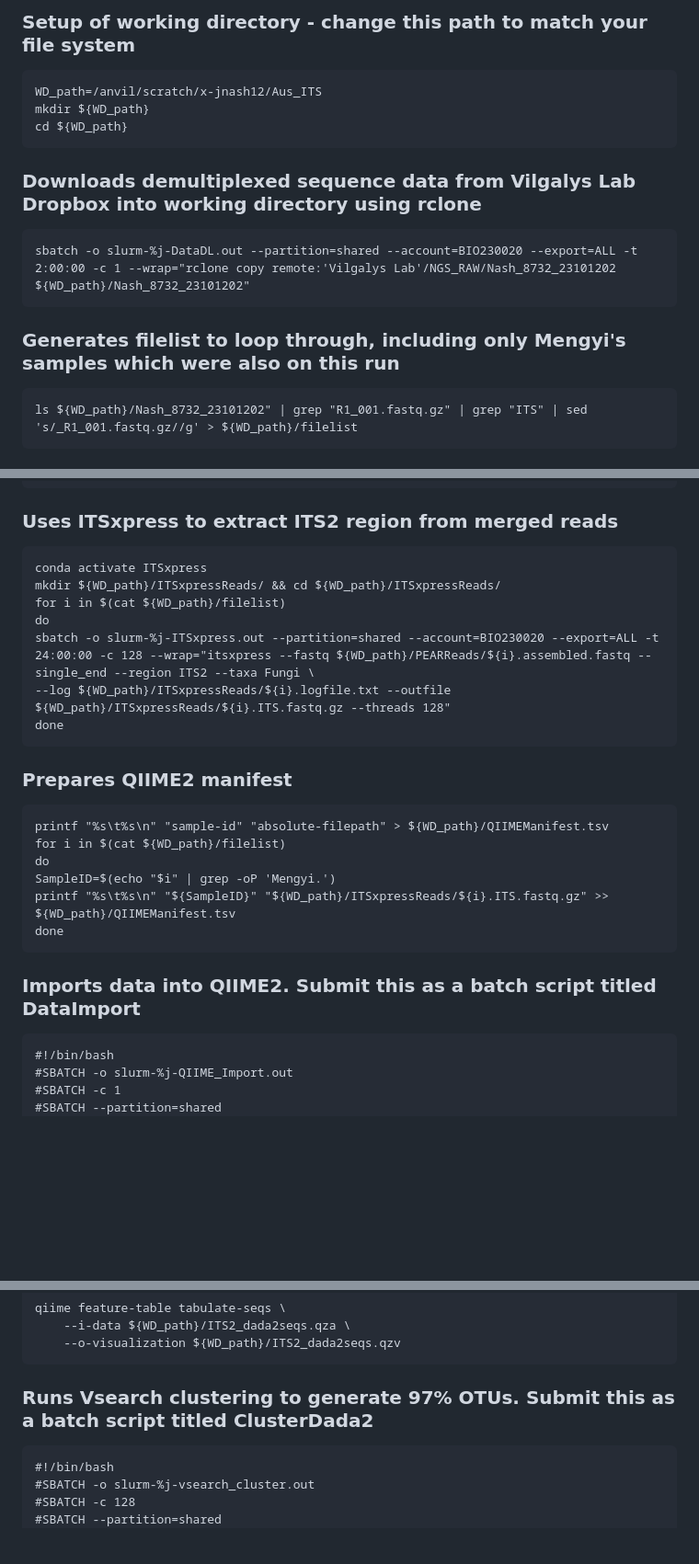
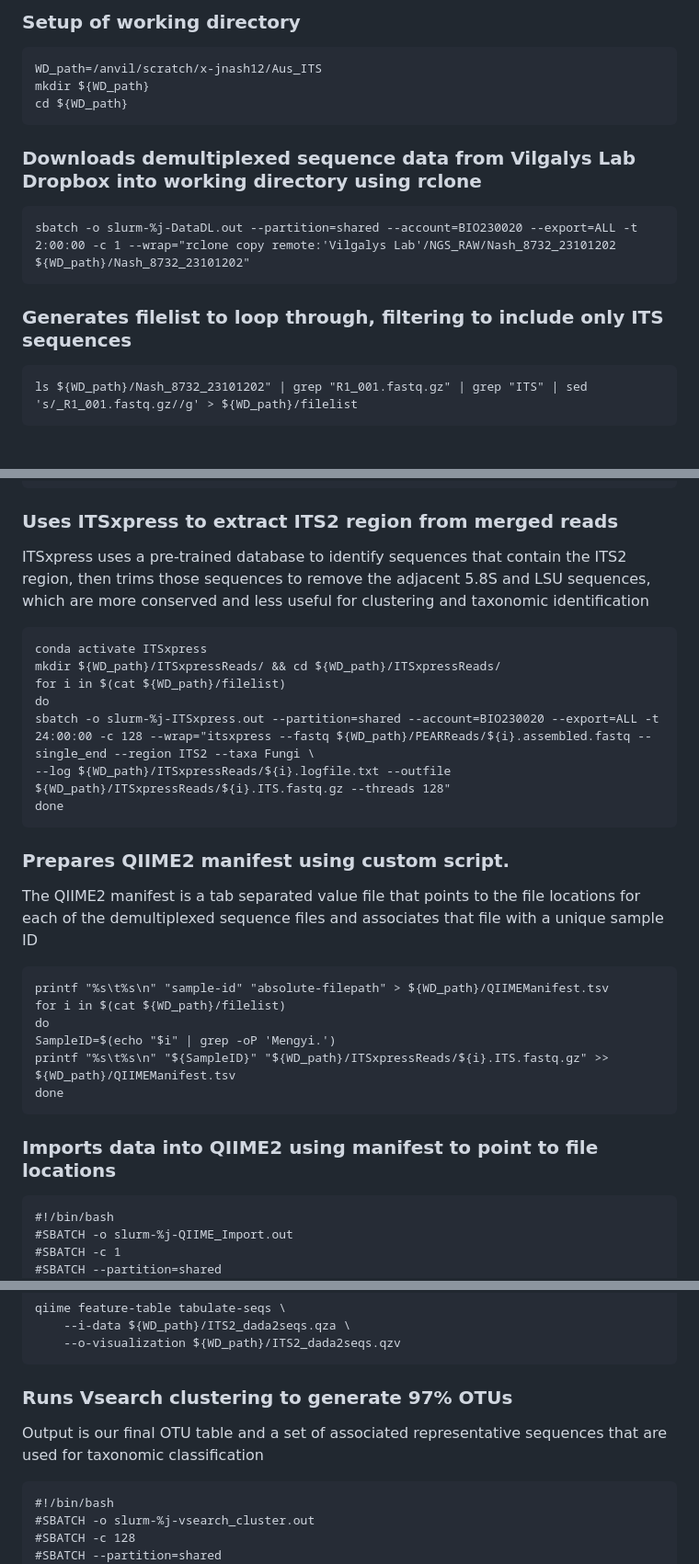
Before and after one commit to jakenash12/Aus-Invasions-2023-Course, a Markdown page: Aus_ITSPipeline.md, 3 parts joined by grey strips. Shown at 92% size. GitHub-like rendering; blank space fills up the shorter version.

````diff
--- a/Aus_ITSPipeline.md
+++ b/Aus_ITSPipeline.md
@@ -1,4 +1,4 @@
-### Setup of working directory - change this path to match your file system
+### Setup of working directory
 ```
 WD_path=/anvil/scratch/x-jnash12/Aus_ITS
 mkdir ${WD_path}
@@ -10,7 +10,7 @@ cd ${WD_path}
 sbatch -o slurm-%j-DataDL.out --partition=shared --account=BIO230020 --export=ALL -t 2:00:00 -c 1 --wrap="rclone copy remote:'Vilgalys Lab'/NGS_RAW/Nash_8732_23101202 ${WD_path}/Nash_8732_23101202"
 ```
 
-### Generates filelist to loop through, including only Mengyi's samples which were also on this run
+### Generates filelist to loop through, filtering to include only ITS sequences
 ```
 ls ${WD_path}/Nash_8732_23101202" | grep "R1_001.fastq.gz" | grep "ITS" | sed 's/_R1_001.fastq.gz//g' > ${WD_path}/filelist
 ```
@@ -28,6 +28,7 @@ done
 ```
 
 ### Uses ITSxpress to extract ITS2 region from merged reads
+ITSxpress uses a pre-trained database to identify sequences that contain the ITS2 region, then trims those sequences to remove the adjacent 5.8S and LSU sequences, which are more conserved and less useful for clustering and taxonomic identification
 ```
 conda activate ITSxpress
 mkdir ${WD_path}/ITSxpressReads/ && cd ${WD_path}/ITSxpressReads/
@@ -38,7 +39,8 @@ sbatch -o slurm-%j-ITSxpress.out --partition=shared --account=BIO230020 --export
 done
 ```
 
-### Prepares QIIME2 manifest
+### Prepares QIIME2 manifest using custom script.
+The QIIME2 manifest is a tab separated value file that points to the file locations for each of the demultiplexed sequence files and associates that file with a unique sample ID
 ```
 printf "%s\t%s\n" "sample-id" "absolute-filepath" > ${WD_path}/QIIMEManifest.tsv
 for i in $(cat ${WD_path}/filelist)
@@ -48,7 +50,7 @@ printf "%s\t%s\n" "${SampleID}" "${WD_path}/ITSxpressReads/${i}.ITS.fastq.gz" >>
 done
 ```
 
-### Imports data into QIIME2. Submit this as a batch script titled DataImport
+### Imports data into QIIME2 using manifest to point to file locations
 ```
 #!/bin/bash
 #SBATCH -o slurm-%j-QIIME_Import.out
@@ -111,7 +113,8 @@ qiime feature-table tabulate-seqs \
 ```
 
 
-### Runs Vsearch clustering to generate 97% OTUs. Submit this as a batch script titled ClusterDada2
+### Runs Vsearch clustering to generate 97% OTUs
+Output is our final OTU table and a set of associated representative sequences that are used for taxonomic classification
 ```
 #!/bin/bash
 #SBATCH -o slurm-%j-vsearch_cluster.out
````
Also changed, not shown: other parts of Aus_ITSPipeline.md (+5 -3 lines).
